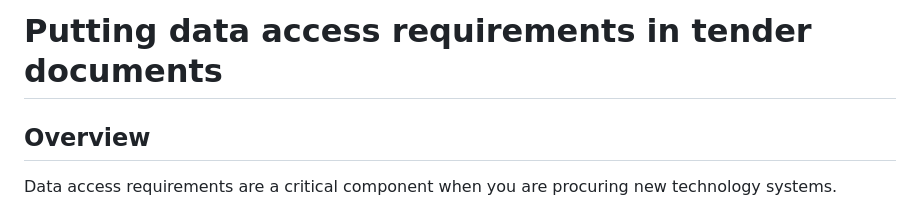
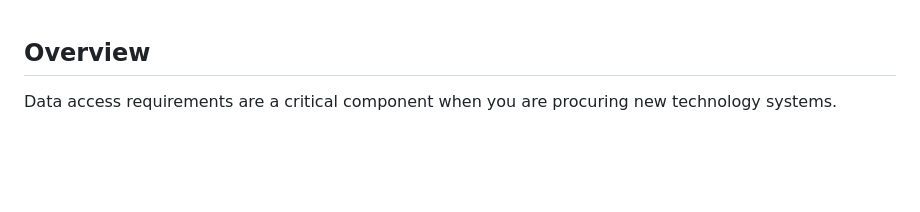
Before and after one commit to robchamberspfc/data-standards, a Markdown page: helpers/input/procurement-putting-data-access-requirements-in-tender-documents.md, the part around the change. GitHub-like rendering; blank space fills up the shorter version.

```diff
--- a/helpers/input/procurement-putting-data-access-requirements-in-tender-documents.md
+++ b/helpers/input/procurement-putting-data-access-requirements-in-tender-documents.md
@@ -1,5 +1,3 @@
-# Putting data access requirements in tender documents
-
 ## Overview
 
 Data access requirements are a critical component when you are procuring new technology systems.
```
